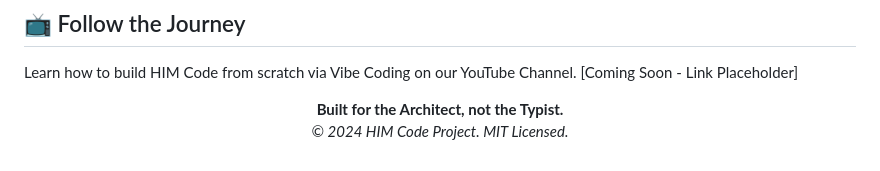
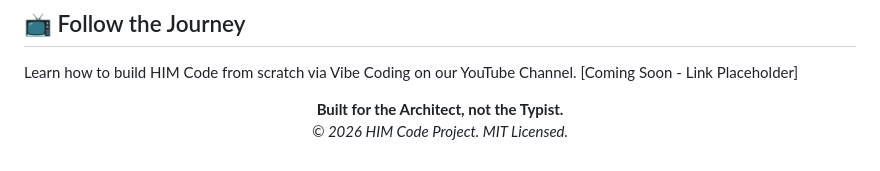
Before and after one commit to himtechsystem/HIM-Code-Lab-Version, a Markdown page: README.md, the part around the change. Drawn GitHub-style.

```diff
--- a/README.md
+++ b/README.md
@@ -125,5 +125,5 @@ Learn how to build HIM Code from scratch via Vibe Coding on our YouTube Channel.
 [Coming Soon - Link Placeholder]
 <p align="center">
 <b>Built for the Architect, not the Typist.</b><br>
-<i>© 2024 HIM Code Project. MIT Licensed.</i>
+<i>© 2026 HIM Code Project. MIT Licensed.</i>
 </p>
```
